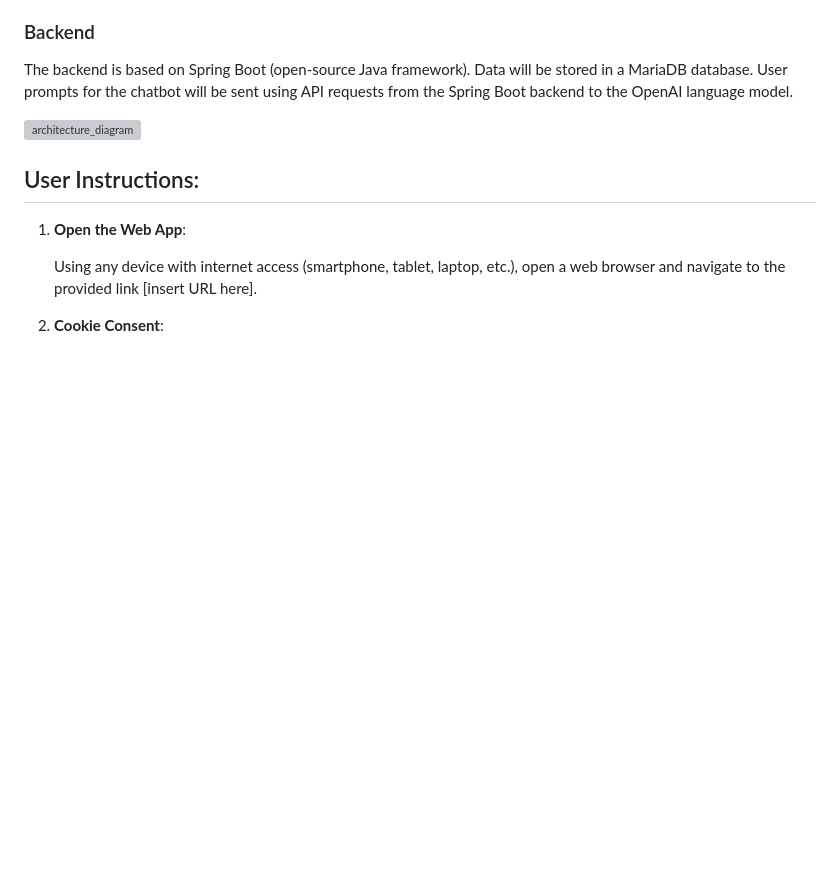
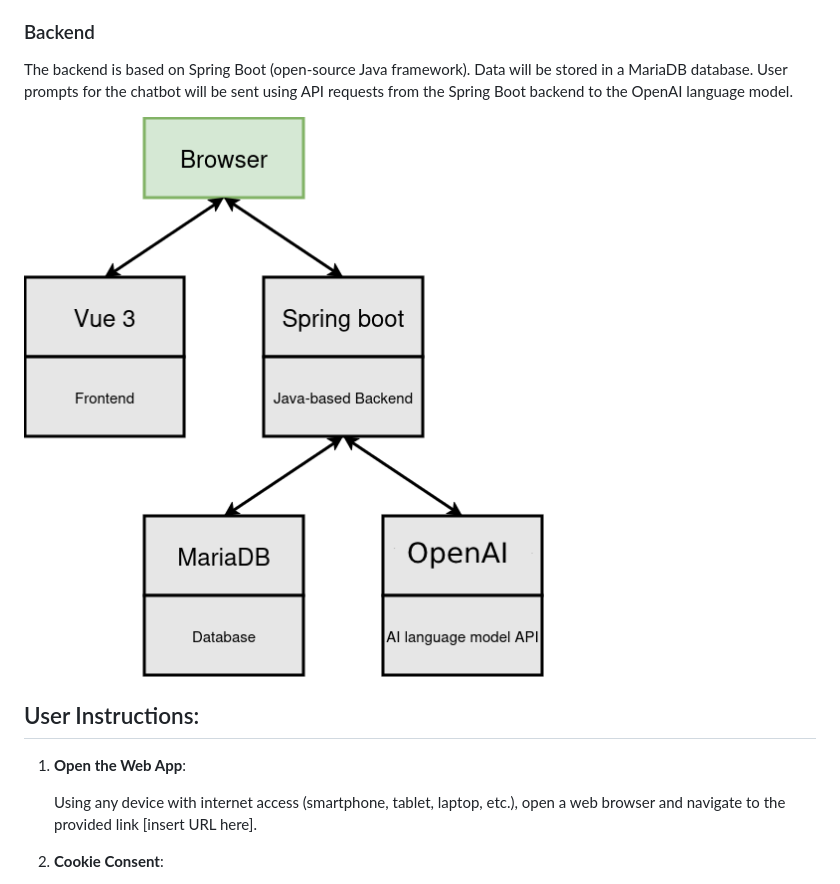
Before and after one commit to spe-uob/2024-AILearningTool, a Markdown page: README.md, the part around the change. GitHub-like rendering; blank space fills up the shorter version; grey boxes are pictures that could not be loaded.

Commit message:
chore: Update README.md
rename arcitechture_diagram2.png to arcitechture_diagram.png

```diff
--- a/README.md
+++ b/README.md
@@ -107,7 +107,7 @@ The backend is based on Spring Boot (open-source Java framework).
 Data will be stored in a MariaDB database.
 User prompts for the chatbot will be sent using API requests from the Spring Boot backend to the OpenAI language model.
 
-![architecture_diagram](/docs/architecture_diagram2.png)
+![architecture_diagram](/docs/architecture_diagram.png)
 
 ## User Instructions:
 
```
